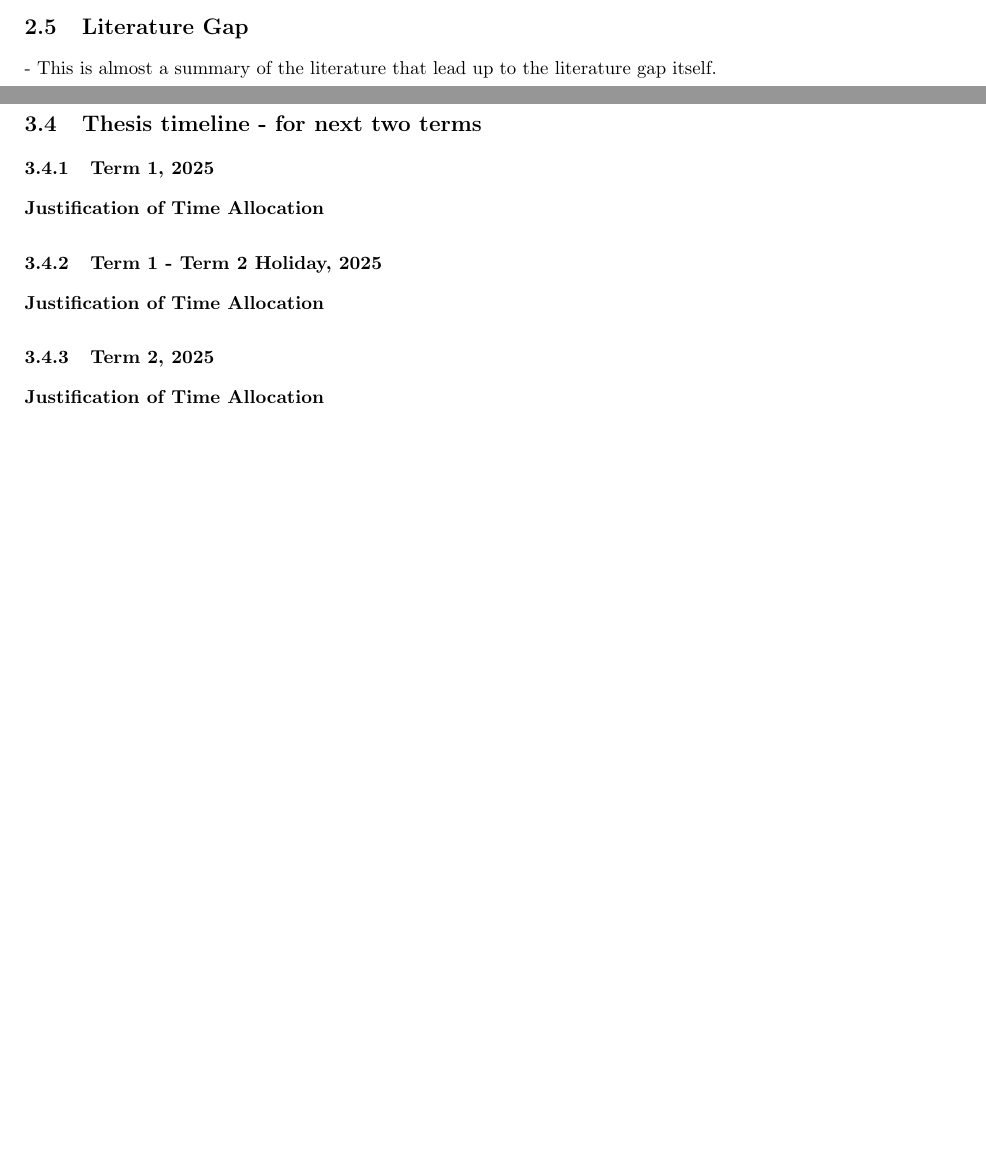
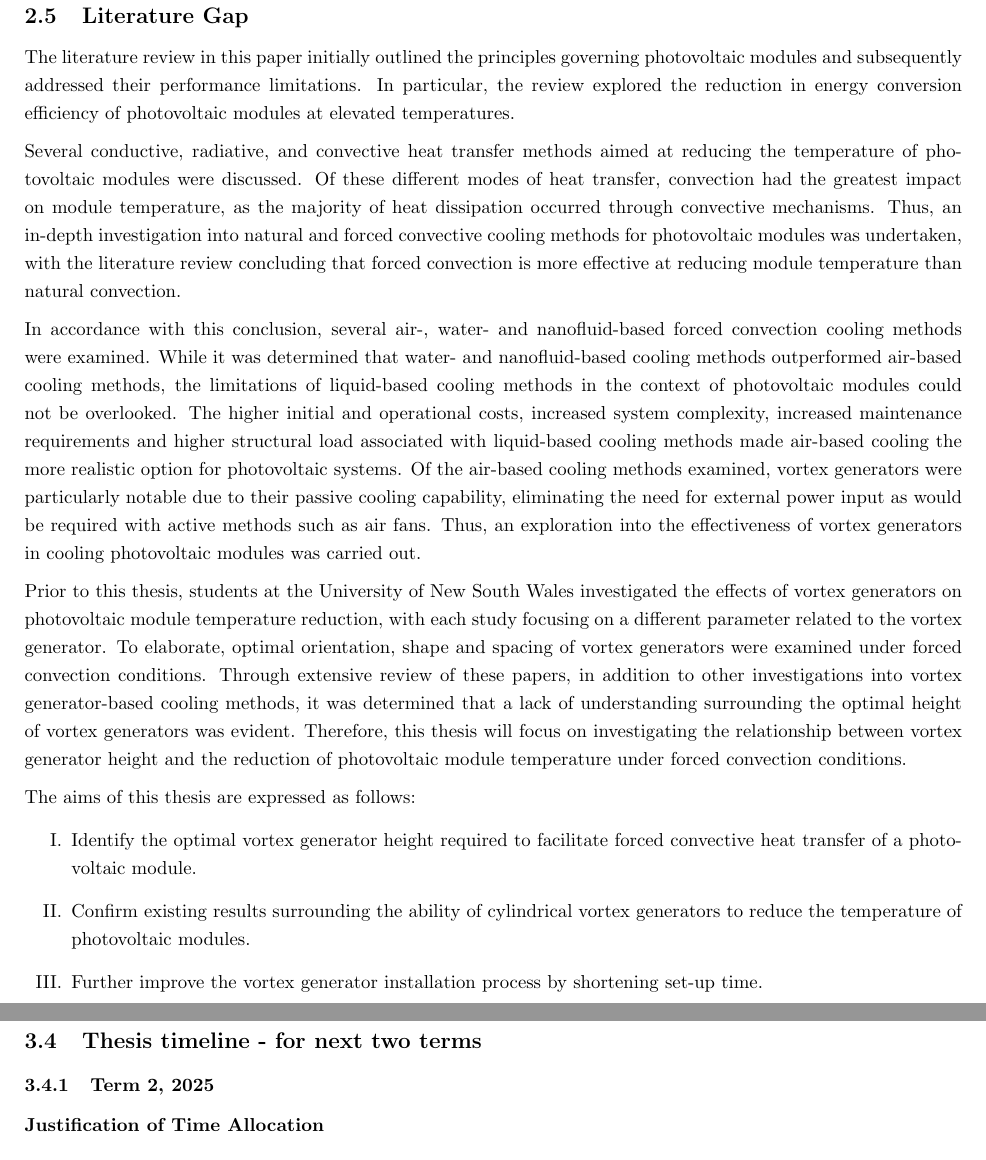
Before and after one commit to nathansivalingam/mechanical-engineering-thesis-a, a LaTeX thesis (Thesis A/Thesis A Report/main.tex, which reads Thesis A/Thesis A Report/Sections/Literature Review.tex, Thesis A/Thesis A Report/Sections/Research Question and Project Plan.tex): two parts of pages 26 and 28 of 36 before the commit and two parts of pages 27 and 29 of 37 after it, joined at a grey line, cut so that both start at the same text, the shorter picture padded with empty space. Compiled offline with pdfLaTeX.

Commit message:
Updates from Overleaf

```diff
--- a/Thesis A/Thesis A Report/Sections/Literature Review.tex
+++ b/Thesis A/Thesis A Report/Sections/Literature Review.tex
@@ -547,7 +547,21 @@ The process begins with the introduction of tracer particles into the flow, a pr
 
 The use of PIV in investigating forced convection cooling methods for photovoltaic modules would be highly beneficial. PIV enables the visualisation of flow patterns, making it possible to identify stagnant regions where airflow is inadequate. This information can help optimise the experimental rig for better airflow performance. Furthermore, PIV reveals how objects within the wind tunnel, such as thermocouple probes and wind speed sensors, affect the flow patterns, offering insight into their effect on the photovoltaic system.
 
+\pagebreak
 \subsection{Literature Gap}
-- This is almost a summary of the literature that lead up to the literature gap itself.\par
+The literature review in this paper initially outlined the principles governing photovoltaic modules and subsequently addressed their performance limitations. In particular, the review explored the reduction in energy conversion efficiency of photovoltaic modules at elevated temperatures.\vspace{0.5em}
+
+Several conductive, radiative, and convective heat transfer methods aimed at reducing the temperature of photovoltaic modules were discussed. Of these different modes of heat transfer, convection had the greatest impact on module temperature, as the majority of heat dissipation occurred through convective mechanisms. Thus, an in-depth investigation into natural and forced convective cooling methods for photovoltaic modules was undertaken, with the literature review concluding that forced convection is more effective at reducing module temperature than natural convection.\vspace{0.5em}
+
+In accordance with this conclusion, several air-, water- and nanofluid-based forced convection cooling methods were examined. While it was determined that water- and nanofluid-based cooling methods outperformed air-based cooling methods, the limitations of liquid-based cooling methods in the context of photovoltaic modules could not be overlooked. The higher initial and operational costs, increased system complexity, increased maintenance requirements and higher structural load associated with liquid-based cooling methods made air-based cooling the more realistic option for photovoltaic systems. Of the air-based cooling methods examined, vortex generators were particularly notable due to their passive cooling capability, eliminating the need for external power input as would be required with active methods such as air fans. Thus, an exploration into the effectiveness of vortex generators in cooling photovoltaic modules was carried out.\vspace{0.5em}
+
+Prior to this thesis, students at the University of New South Wales investigated the effects of vortex generators on photovoltaic module temperature reduction, with each study focusing on a different parameter related to the vortex generator. To elaborate, optimal orientation, shape and spacing of vortex generators were examined under forced convection conditions. Through extensive review of these papers, in addition to other investigations into vortex generator-based cooling methods, it was determined that a lack of understanding surrounding the optimal height of vortex generators was evident. Therefore, this thesis will focus on investigating the relationship between vortex generator height and the reduction of photovoltaic module temperature under forced convection conditions.\vspace{0.5em}
+
+The aims of this thesis are expressed as follows:
+\begin{enumerate}[label=\Roman*.]
+    \item Identify the optimal vortex generator height required to facilitate forced convective heat transfer of a photovoltaic module.
+    \item Confirm existing results surrounding the ability of cylindrical vortex generators to reduce the temperature of photovoltaic modules.
+    \item Further improve the vortex generator installation process by shortening set-up time.
+\end{enumerate}
 
 \pagebreak
--- a/Thesis A/Thesis A Report/Sections/Research Question and Project Plan.tex
+++ b/Thesis A/Thesis A Report/Sections/Research Question and Project Plan.tex
@@ -9,10 +9,9 @@
 \pagebreak
 
 \subsection{Thesis timeline - for next two terms}
-\subsubsection{Term 1, 2025}
-\noindent \textbf{Justification of Time Allocation}
-\subsubsection{Term 1 - Term 2 Holiday, 2025}
-\noindent \textbf{Justification of Time Allocation}
+% \noindent \textbf{Justification of Time Allocation}
+% \subsubsection{Term 1 - Term 2 Holiday, 2025}
+% \noindent \textbf{Justification of Time Allocation}
 \subsubsection{Term 2, 2025}
 \noindent \textbf{Justification of Time Allocation}
 \subsubsection{Term 3, 2025}
--- a/Thesis A/Thesis A Report/main.tex
+++ b/Thesis A/Thesis A Report/main.tex
@@ -20,6 +20,7 @@
 \usepackage[colorlinks=true, linkcolor=black, citecolor=blue, urlcolor=black]{hyperref}
 \usepackage{pgfgantt}
 \usepackage{tikz}
+\usepackage{enumitem}
 
 % This should get rid of all the indents
 \setlength{\parindent}{0pt}
```
